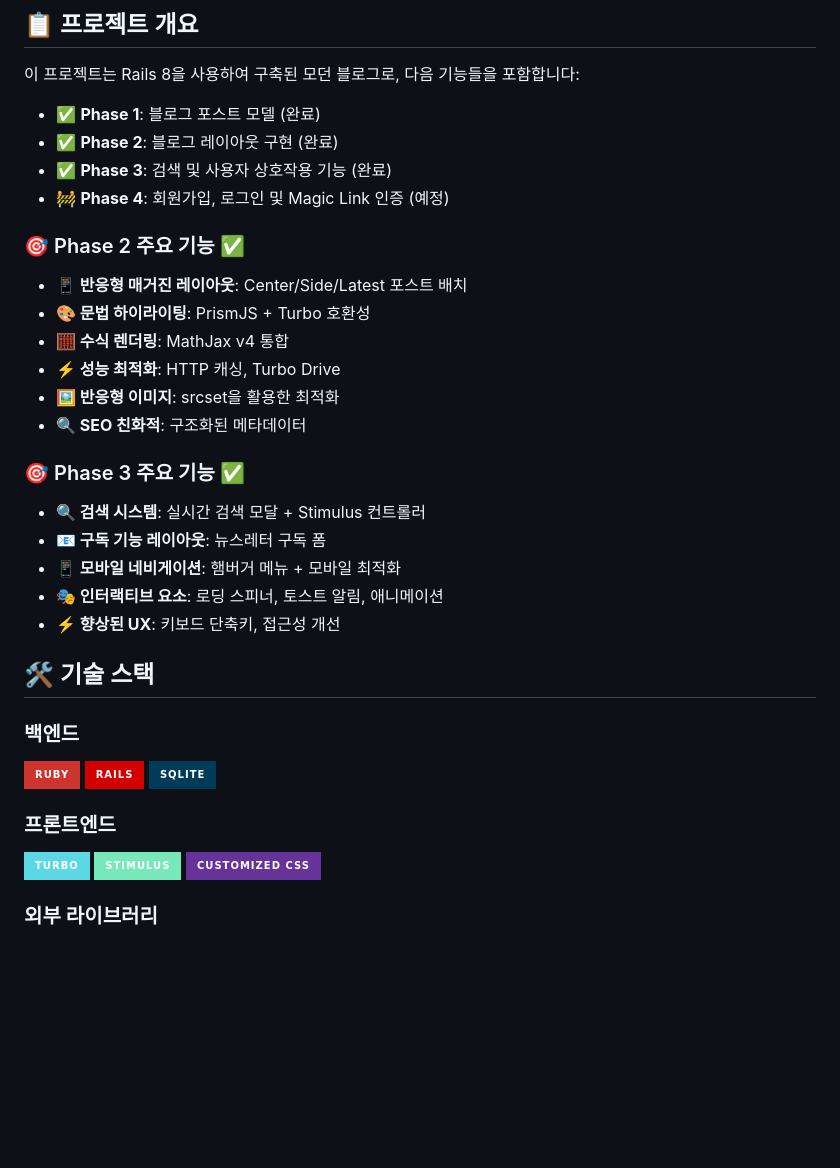
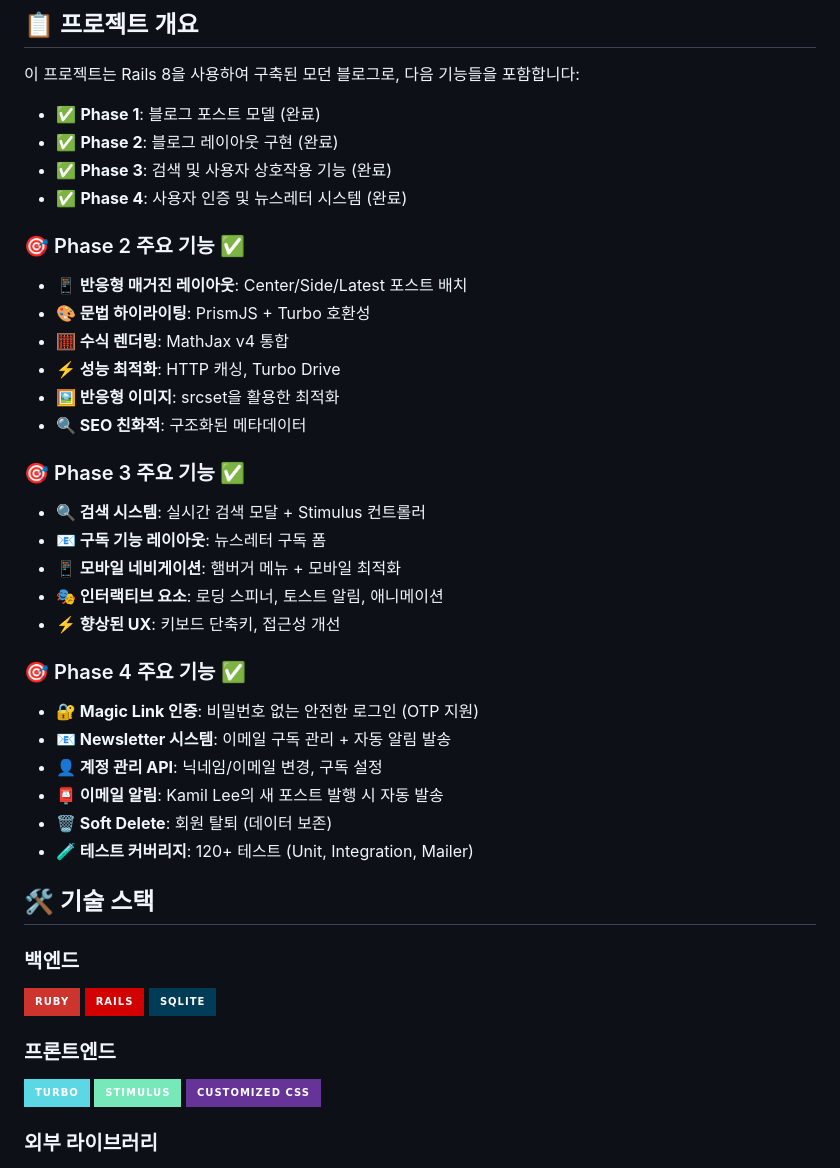
Before and after one commit to kamillee0918/blog-with-rails, a Markdown page: README.md, the part around one of its changes. Rendered like a GitHub page; badges without logos; blank space fills up the shorter version.

```diff
--- a/README.md
+++ b/README.md
@@ -9,9 +9,10 @@ Rails 8 기반의 모던 블로그 애플리케이션입니다.
 - ✅ **Phase 1**: 블로그 포스트 모델 (완료)
 - ✅ **Phase 2**: 블로그 레이아웃 구현 (완료)
 - ✅ **Phase 3**: 검색 및 사용자 상호작용 기능 (완료)
-- 🚧 **Phase 4**: 회원가입, 로그인 및 Magic Link 인증 (예정)
+- ✅ **Phase 4**: 사용자 인증 및 뉴스레터 시스템 (완료)
 
 ### 🎯 Phase 2 주요 기능 ✅
+
 - **📱 반응형 매거진 레이아웃**: Center/Side/Latest 포스트 배치
 - **🎨 문법 하이라이팅**: PrismJS + Turbo 호환성
 - **🧮 수식 렌더링**: MathJax v4 통합
@@ -20,20 +21,32 @@ Rails 8 기반의 모던 블로그 애플리케이션입니다.
 - **🔍 SEO 친화적**: 구조화된 메타데이터
 
 ### 🎯 Phase 3 주요 기능 ✅
+
 - **🔍 검색 시스템**: 실시간 검색 모달 + Stimulus 컨트롤러
 - **📧 구독 기능 레이아웃**: 뉴스레터 구독 폼
 - **📱 모바일 네비게이션**: 햄버거 메뉴 + 모바일 최적화
 - **🎭 인터랙티브 요소**: 로딩 스피너, 토스트 알림, 애니메이션
 - **⚡ 향상된 UX**: 키보드 단축키, 접근성 개선
 
+### 🎯 Phase 4 주요 기능 ✅
+
+- **🔐 Magic Link 인증**: 비밀번호 없는 안전한 로그인 (OTP 지원)
+- **📧 Newsletter 시스템**: 이메일 구독 관리 + 자동 알림 발송
+- **👤 계정 관리 API**: 닉네임/이메일 변경, 구독 설정
+- **📮 이메일 알림**: Kamil Lee의 새 포스트 발행 시 자동 발송
+- **🗑️ Soft Delete**: 회원 탈퇴 (데이터 보존)
+- **🧪 테스트 커버리지**: 120+ 테스트 (Unit, Integration, Mailer)
+
 ## 🛠️ 기술 스택
 
 ### 백엔드
+
 ![Ruby Badge](https://img.shields.io/badge/-Ruby-CC342D?style=for-the-badge&labelColor=black&logo=ruby&logoColor=CC342D)
 ![Rails Badge](https://img.shields.io/badge/-Rails-D30001?style=for-the-badge&labelColor=black&logo=rubyonrails&logoColor=D30001)
 ![Database Badge](https://img.shields.io/badge/-SQLite-003B57?style=for-the-badge&labelColor=black&logo=sqlite&logoColor=003B57)
 
 ### 프론트엔드
+
 ![Turbo Badge](https://img.shields.io/badge/Turbo-5CD8E5?style=for-the-badge&labelColor=black&logo=turbo&logoColor=5CD8E5)
 ![Stimulus Badge](https://img.shields.io/badge/Stimulus-77E8B9?style=for-the-badge&labelColor=black&logo=stimulus&logoColor=77E8B9)
 ![CSS Badge](https://img.shields.io/badge/-Customized%20CSS-663399?style=for-the-badge&labelColor=black&logo=css&logoColor=663399)
```
Also changed, not shown: other parts of README.md (+56 -14 lines).
